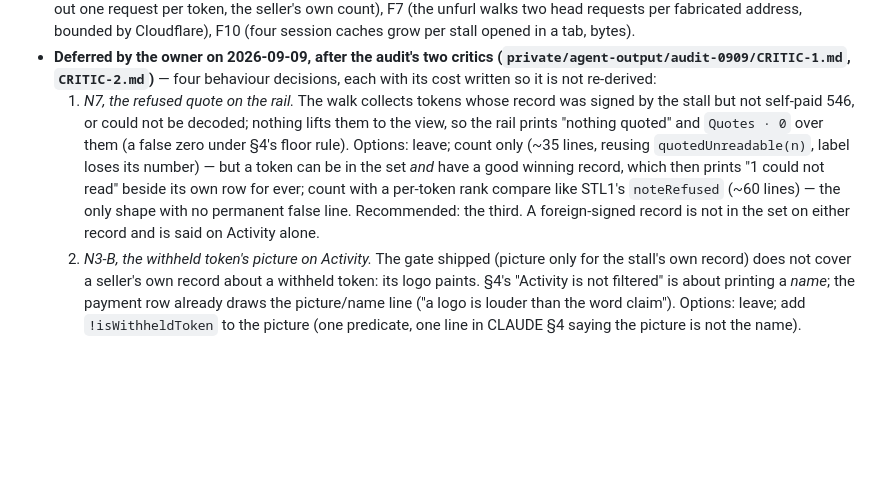
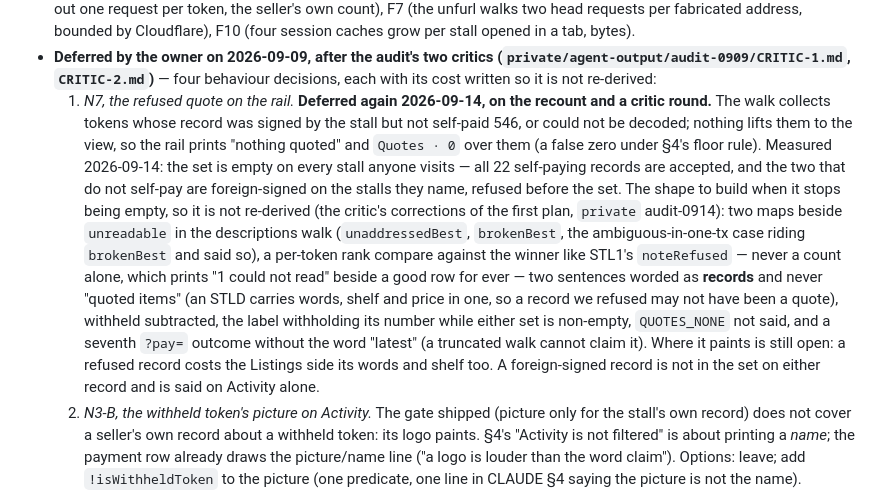
Before and after one commit to tuannato/Stall, a Markdown page: PLAN.md, the part around the change. Rendered like a GitHub page; blank space fills up the shorter version.

Commit message:
PLAN defers N7 again, with the shape a build must take written beside the reason
The recount of 2026-09-14 says the refused-record set is empty on every
stall anyone visits, so the false zero on the quotes rail is ~200 lines
against a state no real stall has produced. The critic's corrections of the
first plan are recorded so they are not re-derived: two maps and a per-token
rank compare like STL1's, two sentences worded as records and never quoted
items, withheld subtracted, no count alone, no "latest" in the pay-hint
sentence, and where it paints still open.

Co-Authored-By: Claude Fable 5.1 <noreply@anthropic.com>

```diff
--- a/PLAN.md
+++ b/PLAN.md
@@ -588,17 +588,29 @@ have sent revenue to an output nobody can spend.
 - **Deferred by the owner on 2026-09-09, after the audit's two critics
   (`private/agent-output/audit-0909/CRITIC-1.md`, `CRITIC-2.md`)** — four
   behaviour decisions, each with its cost written so it is not re-derived:
-  1. *N7, the refused quote on the rail.* The walk collects tokens whose
-     record was signed by the stall but not self-paid 546, or could not be
-     decoded; nothing lifts them to the view, so the rail prints "nothing
-     quoted" and `Quotes · 0` over them (a false zero under §4's floor rule).
-     Options: leave; count only (~35 lines, reusing `quotedUnreadable(n)`,
-     label loses its number) — but a token can be in the set *and* have a
-     good winning record, which then prints "1 could not read" beside its
-     own row for ever; count with a per-token rank compare like STL1's
-     `noteRefused` (~60 lines) — the only shape with no permanent false
-     line. Recommended: the third. A foreign-signed record is not in the
-     set on either record and is said on Activity alone.
+  1. *N7, the refused quote on the rail.* **Deferred again 2026-09-14, on
+     the recount and a critic round.** The walk collects tokens whose record
+     was signed by the stall but not self-paid 546, or could not be decoded;
+     nothing lifts them to the view, so the rail prints "nothing quoted" and
+     `Quotes · 0` over them (a false zero under §4's floor rule). Measured
+     2026-09-14: the set is empty on every stall anyone visits — all 22
+     self-paying records are accepted, and the two that do not self-pay are
+     foreign-signed on the stalls they name, refused before the set. The
+     shape to build when it stops being empty, so it is not re-derived (the
+     critic's corrections of the first plan, `private` audit-0914): two
+     maps beside `unreadable` in the descriptions walk (`unaddressedBest`,
+     `brokenBest`, the ambiguous-in-one-tx case riding `brokenBest` and
+     said so), a per-token rank compare against the winner like STL1's
+     `noteRefused` — never a count alone, which prints "1 could not read"
+     beside a good row for ever — two sentences worded as **records** and
+     never "quoted items" (an STLD carries words, shelf and price in one, so
+     a record we refused may not have been a quote), withheld subtracted,
+     the label withholding its number while either set is non-empty,
+     `QUOTES_NONE` not said, and a seventh `?pay=` outcome without the
+     word "latest" (a truncated walk cannot claim it). Where it paints is
+     still open: a refused record costs the Listings side its words and
+     shelf too. A foreign-signed record is not in the set on either record
+     and is said on Activity alone.
   2. *N3-B, the withheld token's picture on Activity.* The gate shipped
      (picture only for the stall's own record) does not cover a seller's own
      record about a withheld token: its logo paints. §4's "Activity is not
```
